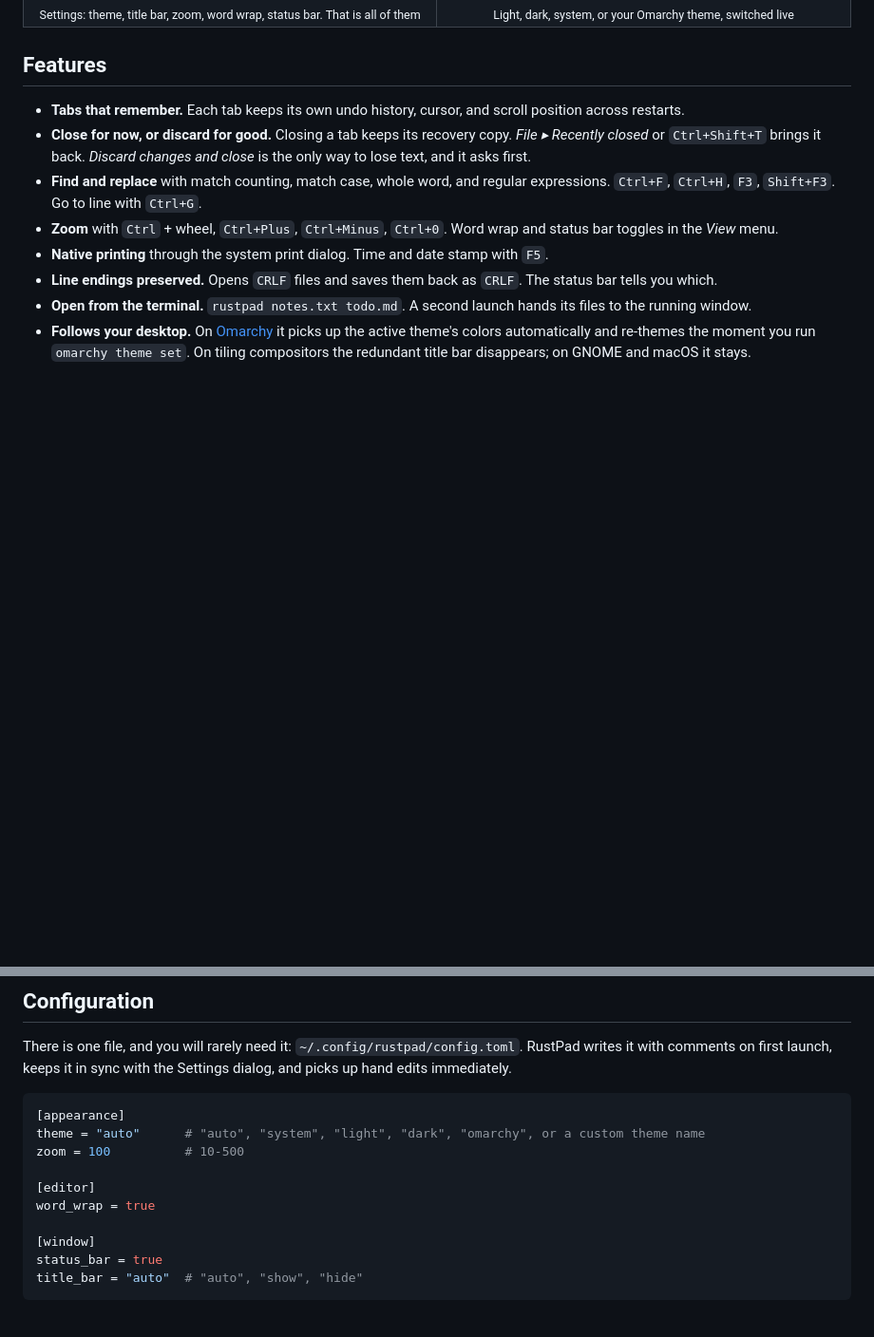
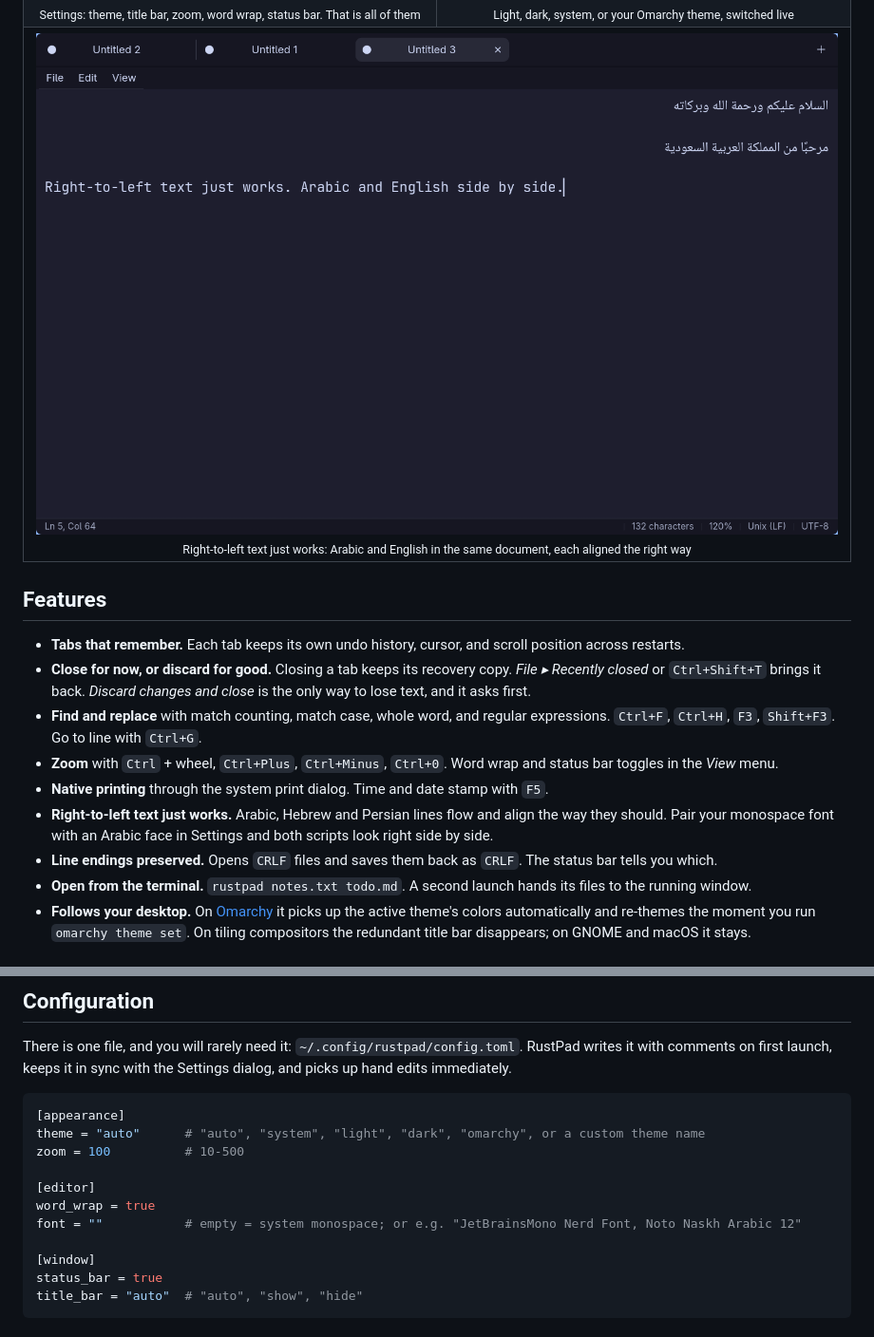
Before and after one commit to tsubaie/RusTXT, a Markdown page: README.md, 2 parts joined by grey strips. Shown at 95% size. Drawn GitHub-style; pictures changed too: docs/screenshots/rtl-arabic.png (added); blank space fills up the shorter version.

```diff
--- a/README.md
+++ b/README.md
@@ -43,6 +43,9 @@
     <td align="center"><img src="docs/screenshots/settings.png" alt="Settings" width="440"><br><sub>Settings: theme, title bar, zoom, word wrap, status bar. That is all of them</sub></td>
     <td align="center"><img src="docs/screenshots/editor-light.png" alt="Light theme" width="440"><br><sub>Light, dark, system, or your Omarchy theme, switched live</sub></td>
   </tr>
+  <tr>
+    <td colspan="2" align="center"><img src="docs/screenshots/rtl-arabic.png" alt="Arabic right-to-left text next to English" width="880"><br><sub>Right-to-left text just works: Arabic and English in the same document, each aligned the right way</sub></td>
+  </tr>
 </table>
 
 ## Features
@@ -52,6 +55,7 @@
 - **Find and replace** with match counting, match case, whole word, and regular expressions. `Ctrl+F`, `Ctrl+H`, `F3`, `Shift+F3`. Go to line with `Ctrl+G`.
 - **Zoom** with `Ctrl` + wheel, `Ctrl+Plus`, `Ctrl+Minus`, `Ctrl+0`. Word wrap and status bar toggles in the *View* menu.
 - **Native printing** through the system print dialog. Time and date stamp with `F5`.
+- **Right-to-left text just works.** Arabic, Hebrew and Persian lines flow and align the way they should. Pair your monospace font with an Arabic face in Settings and both scripts look right side by side.
 - **Line endings preserved.** Opens `CRLF` files and saves them back as `CRLF`. The status bar tells you which.
 - **Open from the terminal.** `rustpad notes.txt todo.md`. A second launch hands its files to the running window.
 - **Follows your desktop.** On [Omarchy](https://omarchy.org) it picks up the active theme's colors automatically and re-themes the moment you run `omarchy theme set`. On tiling compositors the redundant title bar disappears; on GNOME and macOS it stays.
@@ -121,6 +125,7 @@ zoom = 100          # 10-500
 
 [editor]
 word_wrap = true
+font = ""           # empty = system monospace; or e.g. "JetBrainsMono Nerd Font, Noto Naskh Arabic 12"
 
 [window]
 status_bar = true
```
Also changed, not shown: 4 other files.
